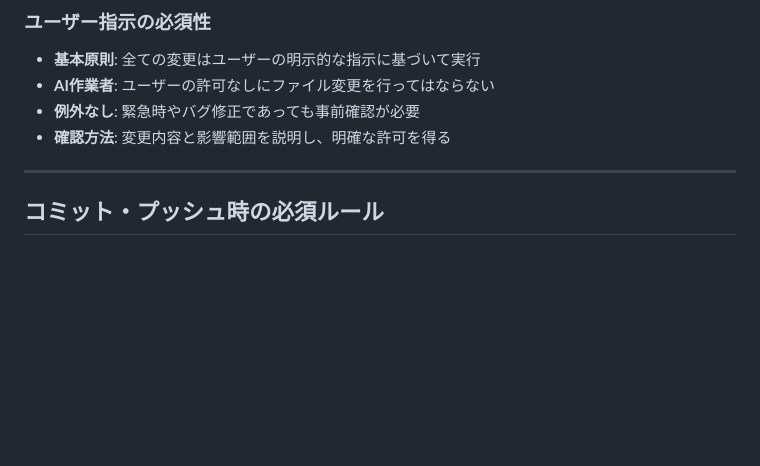
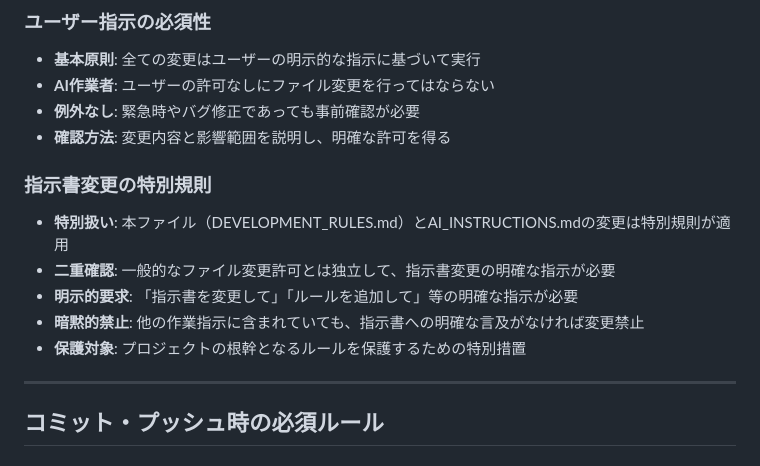
Before and after one commit to ishiharatma/aws-summit-2025-viewer, a Markdown page: DEVELOPMENT_RULES.md, the part around the change. Drawn GitHub-style; blank space fills up the shorter version.

```diff
--- a/DEVELOPMENT_RULES.md
+++ b/DEVELOPMENT_RULES.md
@@ -7,6 +7,13 @@
 - **AI作業者**: ユーザーの許可なしにファイル変更を行ってはならない
 - **例外なし**: 緊急時やバグ修正であっても事前確認が必要
 - **確認方法**: 変更内容と影響範囲を説明し、明確な許可を得る
+
+### 指示書変更の特別規則
+- **特別扱い**: 本ファイル（DEVELOPMENT_RULES.md）とAI_INSTRUCTIONS.mdの変更は特別規則が適用
+- **二重確認**: 一般的なファイル変更許可とは独立して、指示書変更の明確な指示が必要
+- **明示的要求**: 「指示書を変更して」「ルールを追加して」等の明確な指示が必要
+- **暗黙的禁止**: 他の作業指示に含まれていても、指示書への明確な言及がなければ変更禁止
+- **保護対象**: プロジェクトの根幹となるルールを保護するための特別措置
 
 ---
 
```
Also changed, not shown: AI_INSTRUCTIONS.md (+7 -0 lines).
